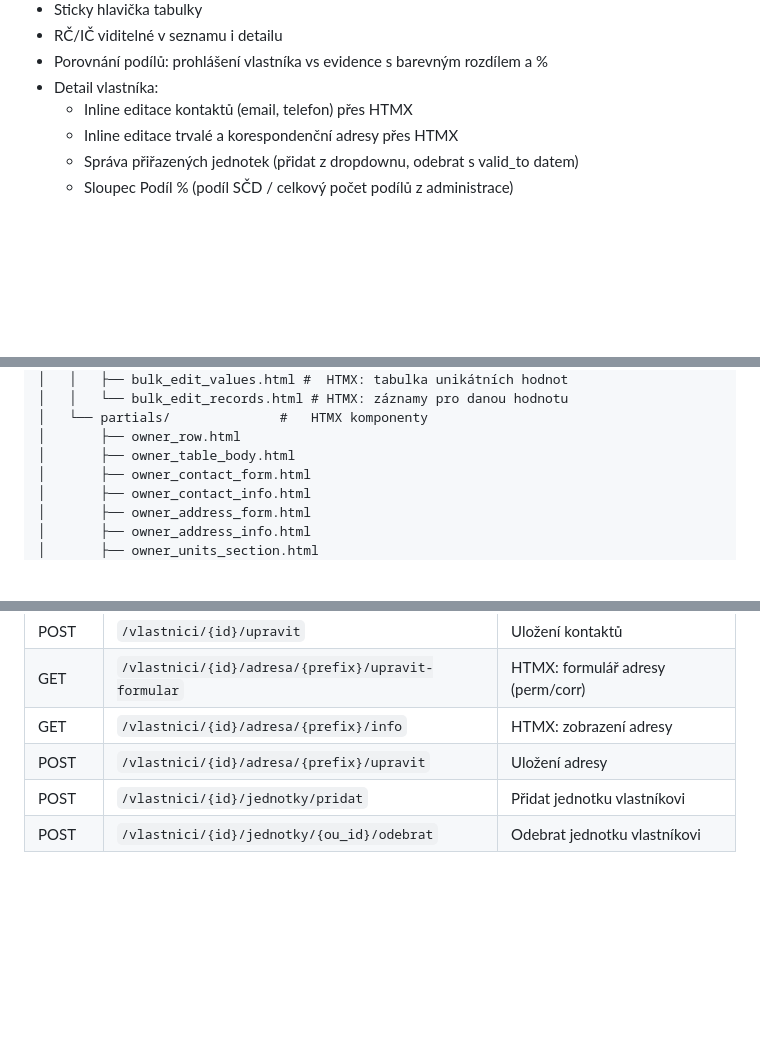
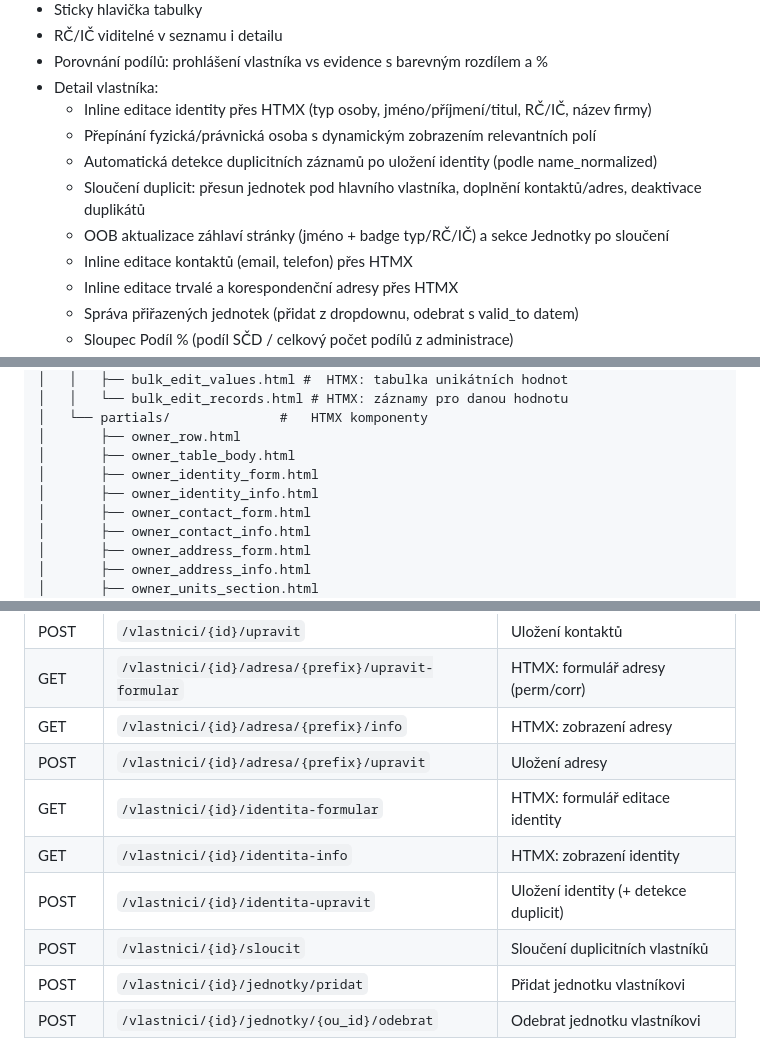
Before and after one commit to Martin-Cookie/SVJ, a Markdown page: README.md, 3 parts joined by grey strips. GitHub-like rendering; blank space fills up the shorter version.

Commit message:
README: dokumentace editace identity vlastníka + sloučení duplicit
Co-Authored-By: Claude Opus 4.6 <noreply@anthropic.com>

```diff
--- a/README.md
+++ b/README.md
@@ -66,6 +66,11 @@ Skript automaticky vytvoří virtuální prostředí, nainstaluje závislosti (o
 - RČ/IČ viditelné v seznamu i detailu
 - Porovnání podílů: prohlášení vlastníka vs evidence s barevným rozdílem a %
 - Detail vlastníka:
+  - Inline editace identity přes HTMX (typ osoby, jméno/příjmení/titul, RČ/IČ, název firmy)
+  - Přepínání fyzická/právnická osoba s dynamickým zobrazením relevantních polí
+  - Automatická detekce duplicitních záznamů po uložení identity (podle name_normalized)
+  - Sloučení duplicit: přesun jednotek pod hlavního vlastníka, doplnění kontaktů/adres, deaktivace duplikátů
+  - OOB aktualizace záhlaví stránky (jméno + badge typ/RČ/IČ) a sekce Jednotky po sloučení
   - Inline editace kontaktů (email, telefon) přes HTMX
   - Inline editace trvalé a korespondenční adresy přes HTMX
   - Správa přiřazených jednotek (přidat z dropdownu, odebrat s valid_to datem)
@@ -376,6 +381,8 @@ app/
 │   └── partials/              #   HTMX komponenty
 │       ├── owner_row.html
 │       ├── owner_table_body.html
+│       ├── owner_identity_form.html
+│       ├── owner_identity_info.html
 │       ├── owner_contact_form.html
 │       ├── owner_contact_info.html
 │       ├── owner_address_form.html
@@ -424,6 +431,10 @@ wheels/                        # Offline Python balíčky (gitignored)
 | GET | `/vlastnici/{id}/adresa/{prefix}/upravit-formular` | HTMX: formulář adresy (perm/corr) |
 | GET | `/vlastnici/{id}/adresa/{prefix}/info` | HTMX: zobrazení adresy |
 | POST | `/vlastnici/{id}/adresa/{prefix}/upravit` | Uložení adresy |
+| GET | `/vlastnici/{id}/identita-formular` | HTMX: formulář editace identity |
+| GET | `/vlastnici/{id}/identita-info` | HTMX: zobrazení identity |
+| POST | `/vlastnici/{id}/identita-upravit` | Uložení identity (+ detekce duplicit) |
+| POST | `/vlastnici/{id}/sloucit` | Sloučení duplicitních vlastníků |
 | POST | `/vlastnici/{id}/jednotky/pridat` | Přidat jednotku vlastníkovi |
 | POST | `/vlastnici/{id}/jednotky/{ou_id}/odebrat` | Odebrat jednotku vlastníkovi |
 
```
